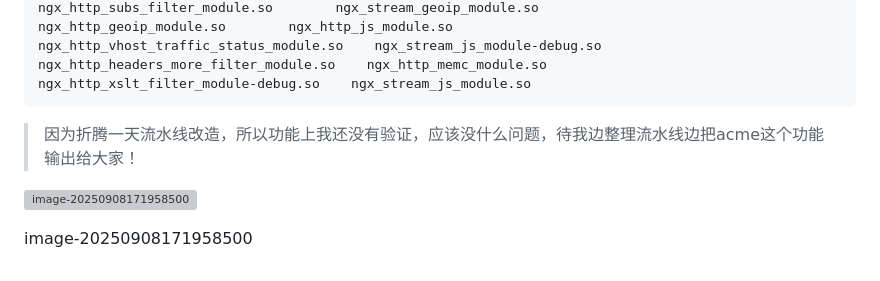
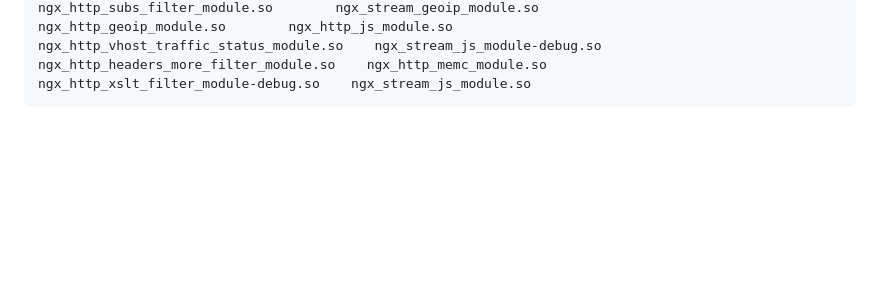
Before and after one commit to song782360037/nginx-automake, a Markdown page: docker多段构建增加第三方模块.md, the part around the change. Rendered like a GitHub page; blank space fills up the shorter version; grey boxes are pictures that could not be loaded.

Commit message:
Clean up docker build module documentation
Removed unverified functionality notes and images.

````diff
--- a/docker多段构建增加第三方模块.md
+++ b/docker多段构建增加第三方模块.md
@@ -176,9 +176,3 @@ ngx_http_geoip_module-debug.so        ngx_http_js_module-debug.so
 ngx_http_geoip_module.so        ngx_http_js_module.so               ngx_http_vhost_traffic_status_module.so    ngx_stream_js_module-debug.so
 ngx_http_headers_more_filter_module.so    ngx_http_memc_module.so               ngx_http_xslt_filter_module-debug.so    ngx_stream_js_module.so
 ```
-
-> 因为折腾一天流水线改造，所以功能上我还没有验证，应该没什么问题，待我边整理流水线边把acme这个功能输出给大家！
-
-![image-20250908171958500](https://mmbiz.qpic.cn/mmbiz_png/Yka3dMGcR38vAqWKPtSKeBahWjSs8oqezOQQ7voEXib0wVPlOpIqVNP7ib6eo5h5UpZPw1mhVG8XZyb3IXbpgKEQ/640?wx_fmt=png&from=appmsg&watermark=1#imgIndex=0 "null")
-
-image-20250908171958500
````
